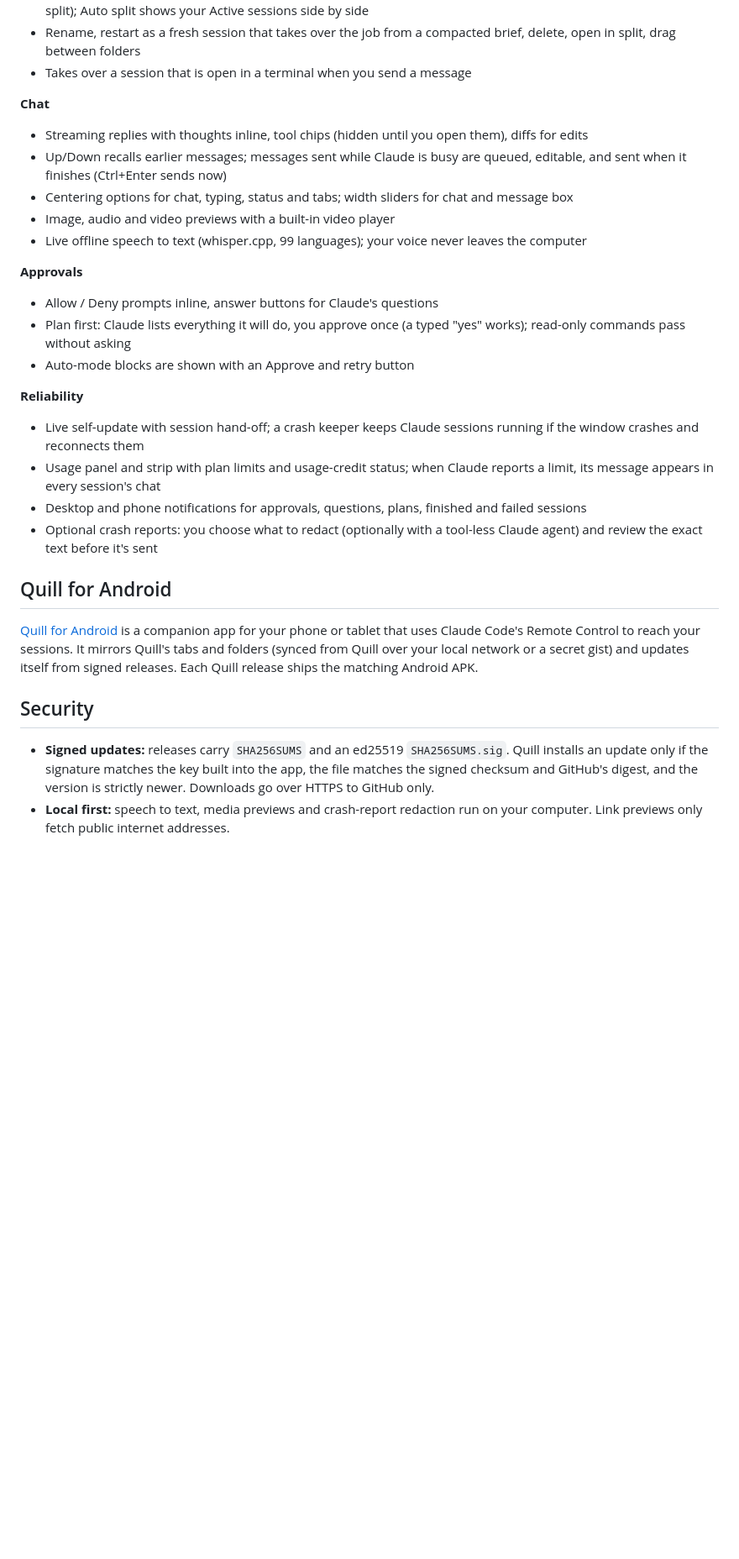
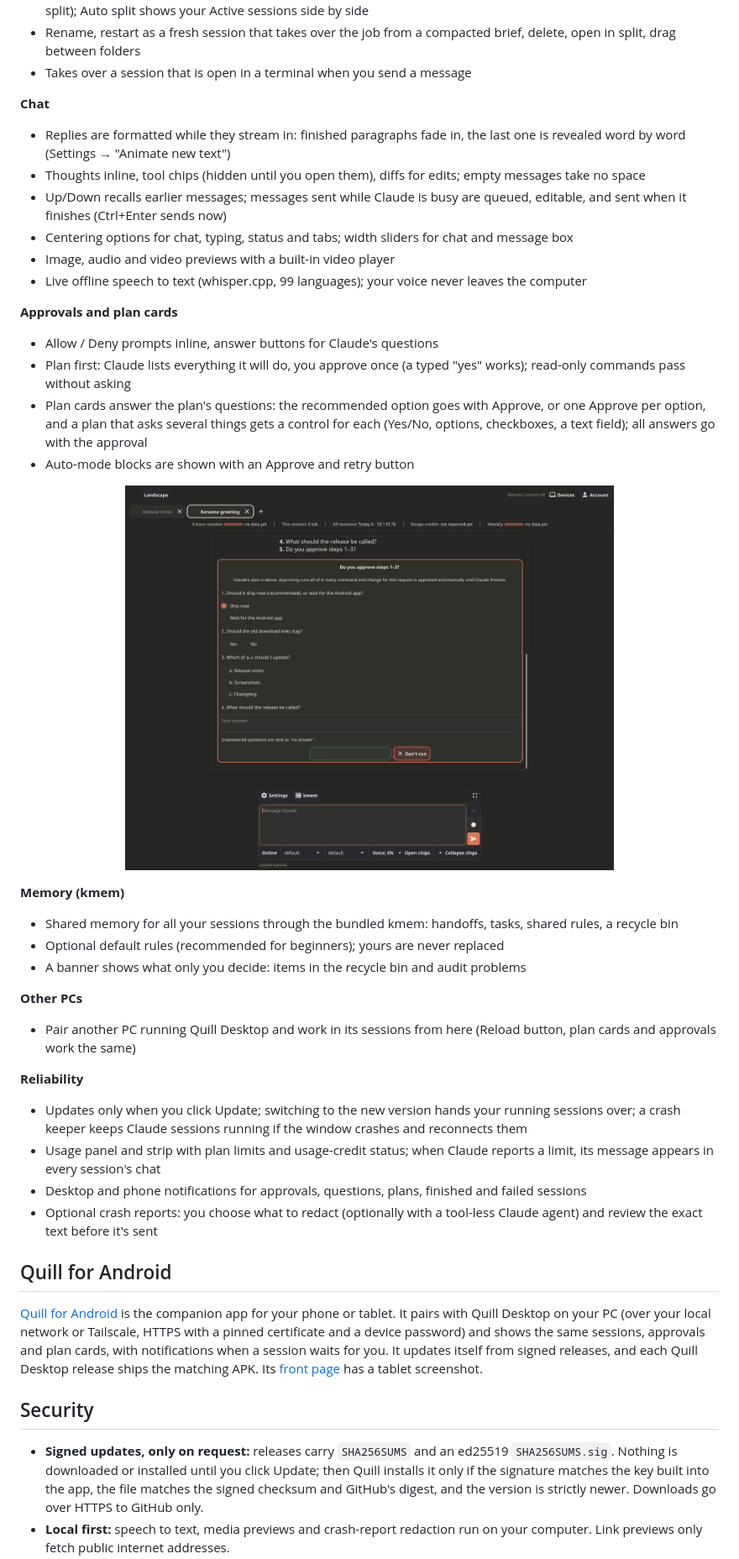
Before and after one commit to katachinosekai/quill, a Markdown page: README.md, the part around one of its changes. Shown at 84% size. Rendered like a GitHub page; pictures changed too: docs/screenshots/plan-card.png (added); blank space fills up the shorter version.

```diff
--- a/README.md
+++ b/README.md
@@ -23,28 +31,40 @@ Quill needs the Claude Code CLI (`claude`) installed and signed in. Installed co
 - Takes over a session that is open in a terminal when you send a message
 
 **Chat**
-- Streaming replies with thoughts inline, tool chips (hidden until you open them), diffs for edits
+- Replies are formatted while they stream in: finished paragraphs fade in, the last one is revealed word by word (Settings → "Animate new text")
+- Thoughts inline, tool chips (hidden until you open them), diffs for edits; empty messages take no space
 - Up/Down recalls earlier messages; messages sent while Claude is busy are queued, editable, and sent when it finishes (Ctrl+Enter sends now)
 - Centering options for chat, typing, status and tabs; width sliders for chat and message box
 - Image, audio and video previews with a built-in video player
 - Live offline speech to text (whisper.cpp, 99 languages); your voice never leaves the computer
 
-**Approvals**
+**Approvals and plan cards**
 - Allow / Deny prompts inline, answer buttons for Claude's questions
 - Plan first: Claude lists everything it will do, you approve once (a typed "yes" works); read-only commands pass without asking
+- Plan cards answer the plan's questions: the recommended option goes with Approve, or one Approve per option, and a plan that asks several things gets a control for each (Yes/No, options, checkboxes, a text field); all answers go with the approval
 - Auto-mode blocks are shown with an Approve and retry button
 
+<p align="center"><img src="docs/screenshots/plan-card.png" alt="A plan card with a recommended option, a yes/no question, checkboxes and a text field" width="70%"></p>
+
+**Memory (kmem)**
+- Shared memory for all your sessions through the bundled kmem: handoffs, tasks, shared rules, a recycle bin
+- Optional default rules (recommended for beginners); yours are never replaced
+- A banner shows what only you decide: items in the recycle bin and audit problems
+
+**Other PCs**
+- Pair another PC running Quill Desktop and work in its sessions from here (Reload button, plan cards and approvals work the same)
+
 **Reliability**
-- Live self-update with session hand-off; a crash keeper keeps Claude sessions running if the window crashes and reconnects them
+- Updates only when you click Update; switching to the new version hands your running sessions over; a crash keeper keeps Claude sessions running if the window crashes and reconnects them
 - Usage panel and strip with plan limits and usage-credit status; when Claude reports a limit, its message appears in every session's chat
 - Desktop and phone notifications for approvals, questions, plans, finished and failed sessions
 - Optional crash reports: you choose what to redact (optionally with a tool-less Claude agent) and review the exact text before it's sent
 
 ## Quill for Android
 
-[Quill for Android](https://github.com/katachinosekai/quill-android) is a companion app for your phone or tablet that uses Claude Code's Remote Control to reach your sessions. It mirrors Quill's tabs and folders (synced from Quill over your local network or a secret gist) and updates itself from signed releases. Each Quill release ships the matching Android APK.
+[Quill for Android](https://github.com/katachinosekai/quill-android) is the companion app for your phone or tablet. It pairs with Quill Desktop on your PC (over your local network or Tailscale, HTTPS with a pinned certificate and a device password) and shows the same sessions, approvals and plan cards, with notifications when a session waits for you. It updates itself from signed releases, and each Quill Desktop release ships the matching APK. Its [front page](https://github.com/katachinosekai/quill-android) has a tablet screenshot.
 
 ## Security
 
-- **Signed updates:** releases carry `SHA256SUMS` and an ed25519 `SHA256SUMS.sig`. Quill installs an update only if the signature matches the key built into the app, the file matches the signed checksum and GitHub's digest, and the version is strictly newer. Downloads go over HTTPS to GitHub only.
+- **Signed updates, only on request:** releases carry `SHA256SUMS` and an ed25519 `SHA256SUMS.sig`. Nothing is downloaded or installed until you click Update; then Quill installs it only if the signature matches the key built into the app, the file matches the signed checksum and GitHub's digest, and the version is strictly newer. Downloads go over HTTPS to GitHub only.
 - **Local first:** speech to text, media previews and crash-report redaction run on your computer. Link previews only fetch public internet addresses.
```
Also changed, not shown: other parts of README.md (+11 -3 lines), docs/screenshots/landscape.png (added), docs/screenshots/portrait.png (added), 1 other file.
